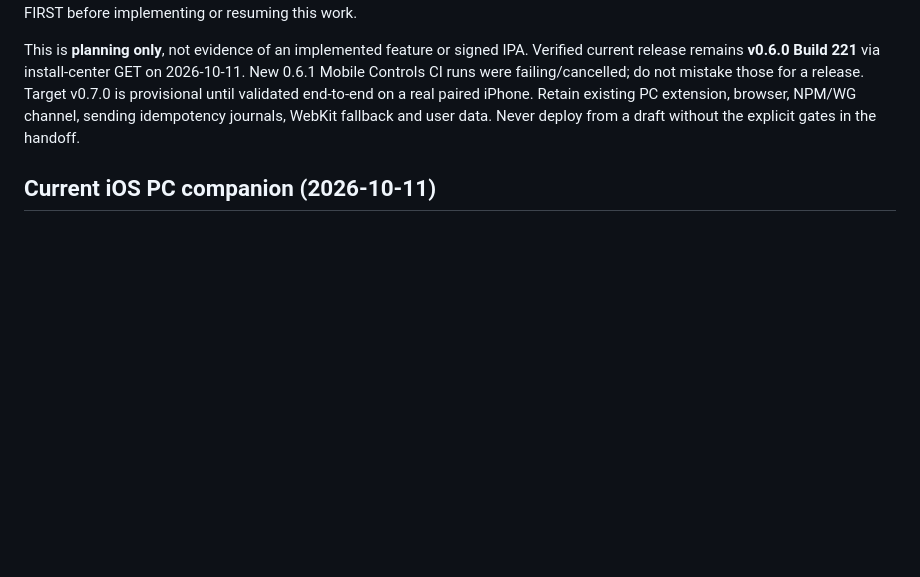
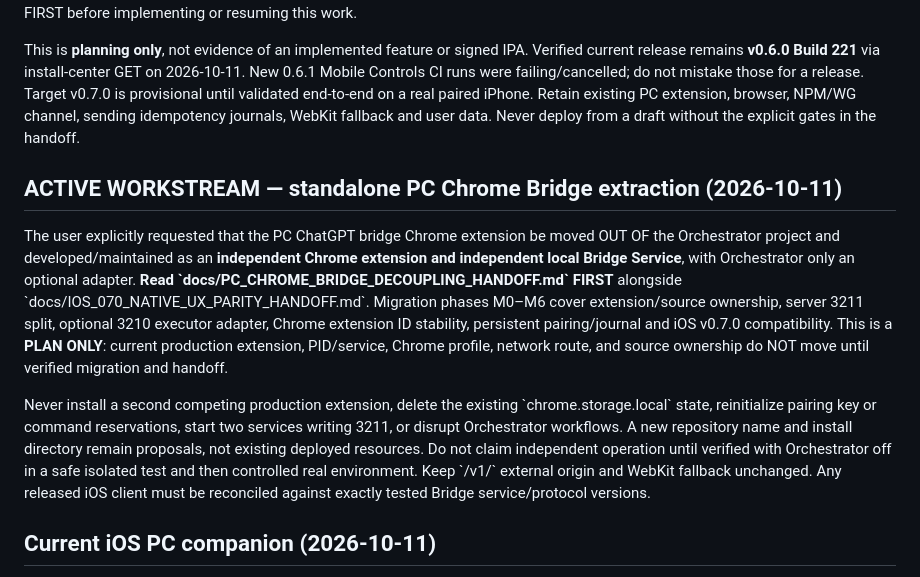
Before and after one commit to masakacj/chatgpt-web, a Markdown page: AGENTS.md, the part around the change. Rendered like a GitHub page; blank space fills up the shorter version.

Commit message:
docs: make standalone PC Bridge migration a first-class active workstream

```diff
--- a/AGENTS.md
+++ b/AGENTS.md
@@ -5,6 +5,12 @@
 User explicitly requires a ChatGPT-official-app-like native layout, arbitrary account-history chat selection (not only currently mounted PC sidebar), ordinary and in-project new chat creation, and **mobile-local draft with one-way submit ONLY on mobile Send**. PC editor drafts must never be echoed into or overwrite iPhone composer. No automatic sync-draft or adopt-PC-draft UX. The authoritative development / test / release / rollback plan and running handoff is **docs/IOS_070_NATIVE_UX_PARITY_HANDOFF.md**; READ IT FIRST before implementing or resuming this work.
 
 This is **planning only**, not evidence of an implemented feature or signed IPA. Verified current release remains **v0.6.0 Build 221** via install-center GET on 2026-10-11. New 0.6.1 Mobile Controls CI runs were failing/cancelled; do not mistake those for a release. Target v0.7.0 is provisional until validated end-to-end on a real paired iPhone. Retain existing PC extension, browser, NPM/WG channel, sending idempotency journals, WebKit fallback and user data. Never deploy from a draft without the explicit gates in the handoff.
+
+## ACTIVE WORKSTREAM — standalone PC Chrome Bridge extraction (2026-10-11)
+
+The user explicitly requested that the PC ChatGPT bridge Chrome extension be moved OUT OF the Orchestrator project and developed/maintained as an **independent Chrome extension and independent local Bridge Service**, with Orchestrator only an optional adapter. **Read \`docs/PC_CHROME_BRIDGE_DECOUPLING_HANDOFF.md\` FIRST** alongside \`docs/IOS_070_NATIVE_UX_PARITY_HANDOFF.md\`. Migration phases M0–M6 cover extension/source ownership, server 3211 split, optional 3210 executor adapter, Chrome extension ID stability, persistent pairing/journal and iOS v0.7.0 compatibility. This is a **PLAN ONLY**: current production extension, PID/service, Chrome profile, network route, and source ownership do NOT move until verified migration and handoff.
+
+Never install a second competing production extension, delete the existing \`chrome.storage.local\` state, reinitialize pairing key or command reservations, start two services writing 3211, or disrupt Orchestrator workflows. A new repository name and install directory remain proposals, not existing deployed resources. Do not claim independent operation until verified with Orchestrator off in a safe isolated test and then controlled real environment. Keep \`/v1/\` external origin and WebKit fallback unchanged. Any released iOS client must be reconciled against exactly tested Bridge service/protocol versions.
 
 ## Current iOS PC companion (2026-10-11)
 
```
